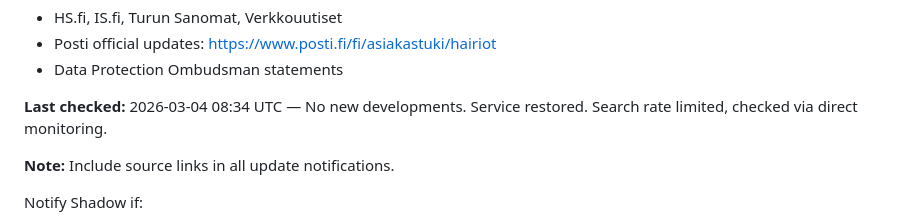
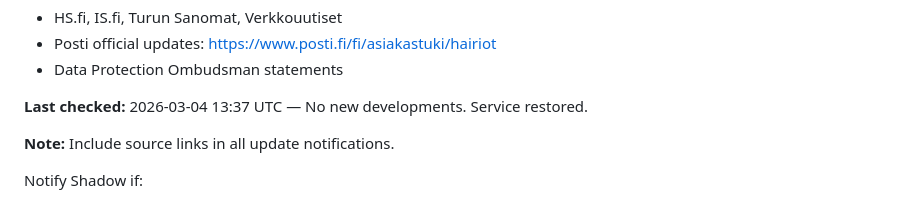
Before and after one commit to pastel0510/dashboard, a Markdown page: HEARTBEAT.md, the part around one of its changes. GitHub-like rendering.

```diff
--- a/HEARTBEAT.md
+++ b/HEARTBEAT.md
@@ -51,7 +51,7 @@ Serious privacy incident: Users saw other people's data in Omaposti app.
 - Posti official updates: https://www.posti.fi/fi/asiakastuki/hairiot
 - Data Protection Ombudsman statements
 
-**Last checked:** 2026-03-04 08:34 UTC — No new developments. Service restored. Search rate limited, checked via direct monitoring.
+**Last checked:** 2026-03-04 13:37 UTC — No new developments. Service restored.
 
 **Note:** Include source links in all update notifications.
 
```
Also changed, not shown: other parts of HEARTBEAT.md (+1 -1 lines).
